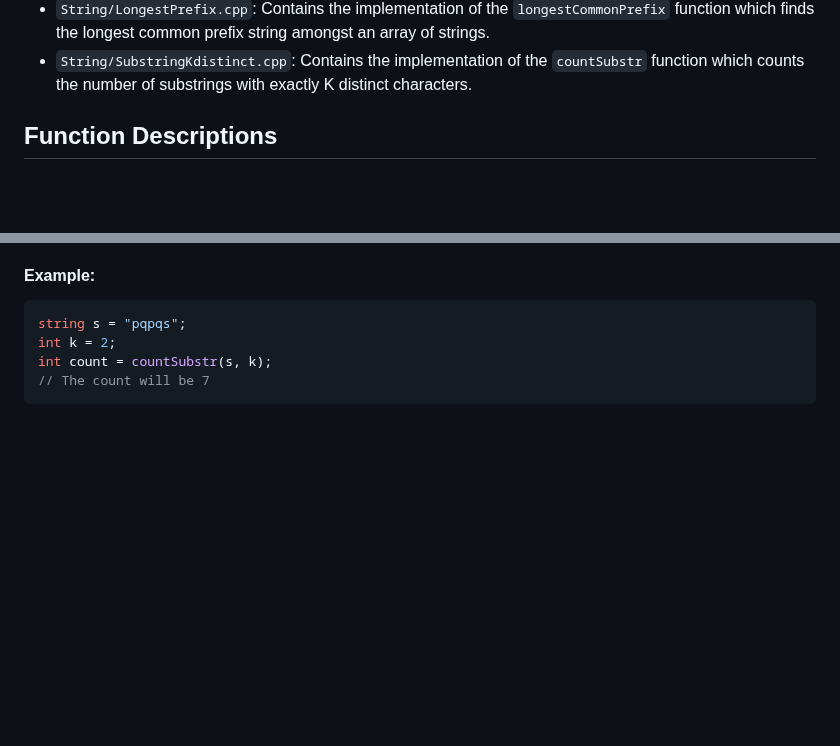
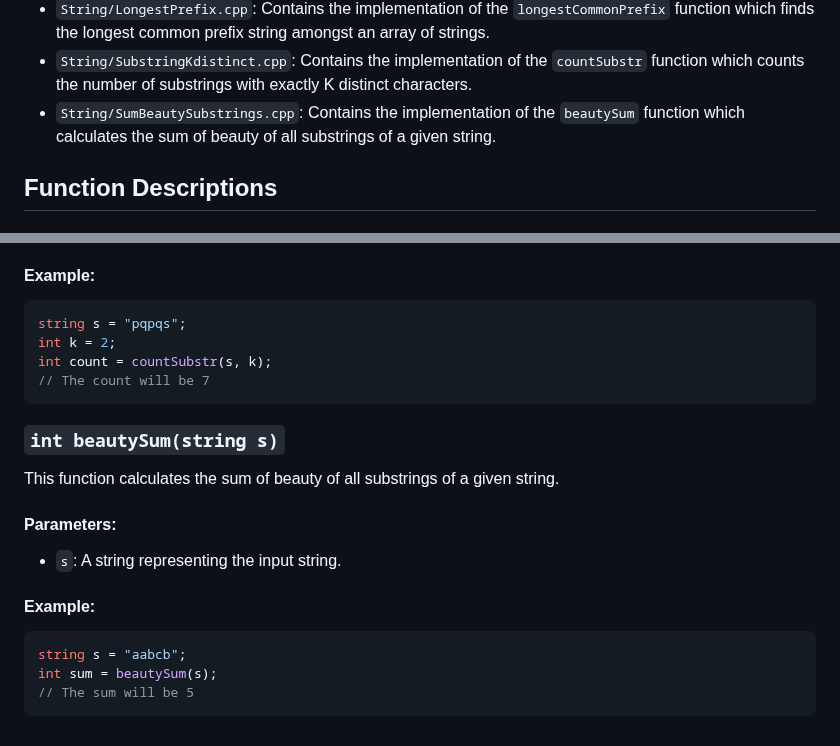
Before and after one commit to vipul-8840/Striver_SDE_Sheet, a Markdown page: README.md, 2 parts joined by grey strips. GitHub-like rendering; blank space fills up the shorter version.

Commit message:
new problem solved

````diff
--- a/README.md
+++ b/README.md
@@ -67,6 +67,7 @@ This project contains C++ implementations of various algorithms.
 - `String/StringAtoi.cpp`: Contains the implementation of the `myAtoi` function which converts a string to an integer.
 - `String/LongestPrefix.cpp`: Contains the implementation of the `longestCommonPrefix` function which finds the longest common prefix string amongst an array of strings.
 - `String/SubstringKdistinct.cpp`: Contains the implementation of the `countSubstr` function which counts the number of substrings with exactly K distinct characters.
+- `String/SumBeautySubstrings.cpp`: Contains the implementation of the `beautySum` function which calculates the sum of beauty of all substrings of a given string.
 
 ## Function Descriptions
 ### `void setZeroes(vector<vector<int>>& mat)`
@@ -655,3 +656,17 @@ int k = 2;
 int count = countSubstr(s, k);
 // The count will be 7
 ```
+
+### `int beautySum(string s)`
+
+This function calculates the sum of beauty of all substrings of a given string.
+
+#### Parameters:
+- `s`: A string representing the input string.
+
+#### Example:
+```cpp
+string s = "aabcb";
+int sum = beautySum(s);
+// The sum will be 5
+```
````
